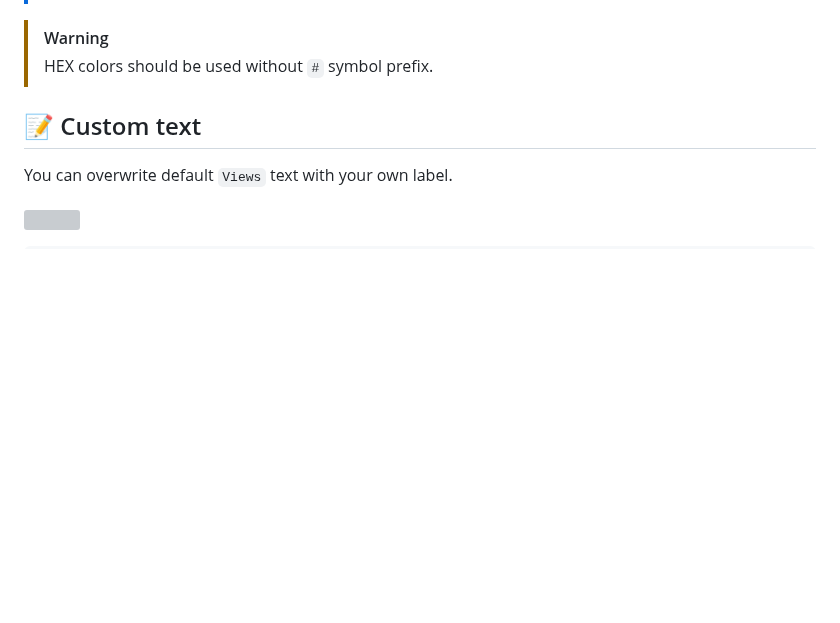
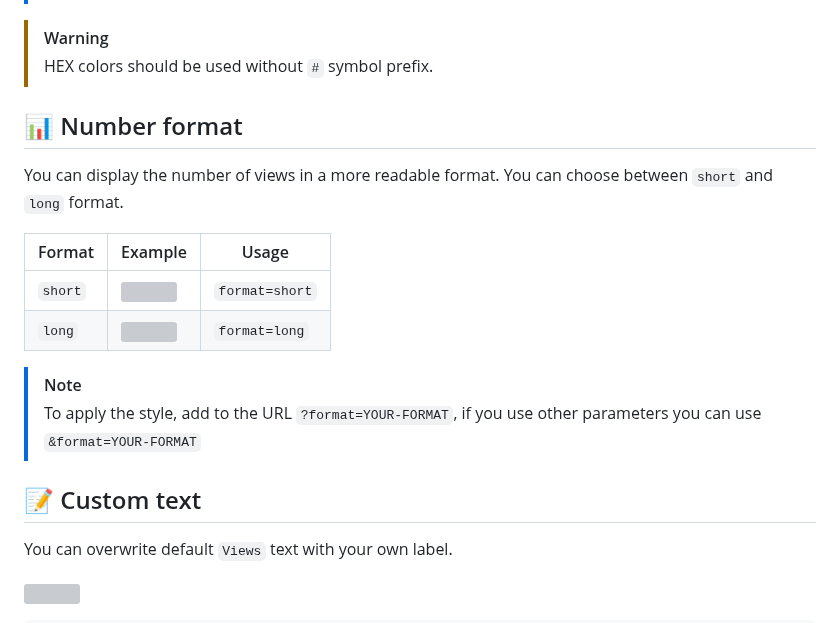
Before and after one commit to IgorKowalczyk/github-views, a Markdown page: README.md, the part around the change. Rendered like a GitHub page; blank space fills up the shorter version; grey boxes are pictures that could not be loaded.

Commit message:
Add number format section to README with usage examples

```diff
--- a/README.md
+++ b/README.md
@@ -66,6 +66,19 @@
 
 > [!WARNING]
 > HEX colors should be used without `#` symbol prefix.
+
+
+## 📊 Number format
+
+You can display the number of views in a more readable format. You can choose between `short` and `long` format.
+
+| Format | Example | Usage |
+| ----- | ---- | ---- |
+| `short` | ![](https://views.igorkowalczyk.dev/api/badge/igorkowalczyk?style=flat&display=true&format=short) | `format=short` |
+| `long` | ![](https://views.igorkowalczyk.dev/api/badge/igorkowalczyk?style=flat&display=true&format=long) | `format=long` |
+
+> [!NOTE]
+> To apply the style, add to the URL `?format=YOUR-FORMAT`, if you use other parameters you can use `&format=YOUR-FORMAT`
 
 ## 📝 Custom text
 
```
